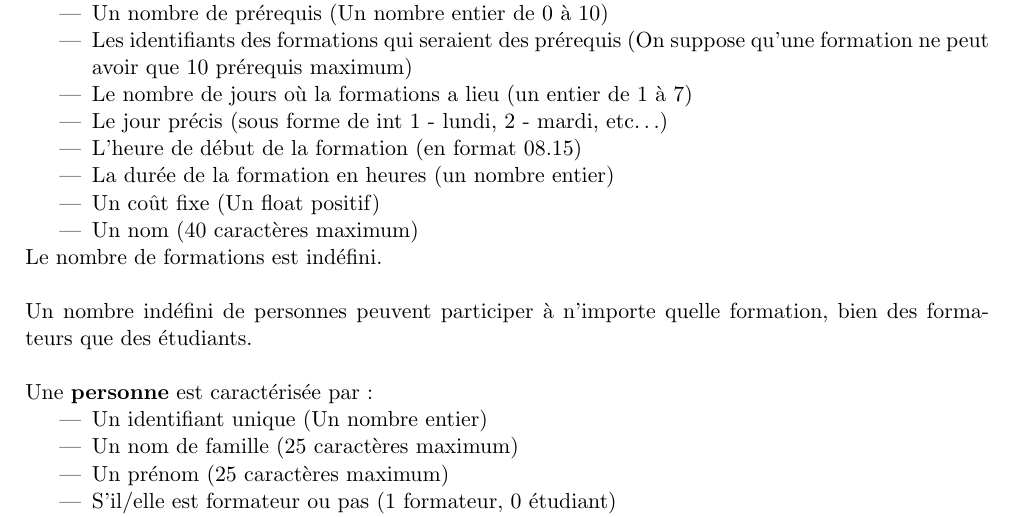
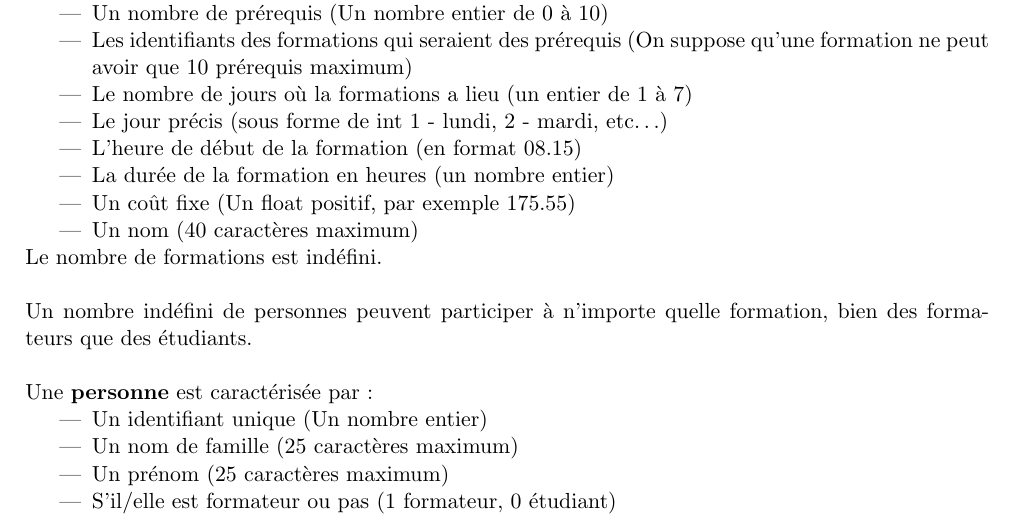
Before and after one commit to GiorgioCaculli/B2-C, a LaTeX paper (CaculliTyranowski.tex): part of page 11 of 29, cut so that both start at the same text. Compiled offline with pdfLaTeX.

Commit message:
Informations supplémentaires

```diff
--- a/CaculliTyranowski.tex
+++ b/CaculliTyranowski.tex
@@ -746,7 +746,7 @@ Chaque \textbf{formation} est caractérisée par:
 \item Le jour précis (sous forme de int 1 - lundi, 2 - mardi, etc\ldots)
 \item L'heure de début de la formation (en format 08.15)
 \item La durée de la formation en heures (un nombre entier)
-\item Un coût fixe (Un float positif)
+\item Un coût fixe (Un float positif, par exemple 175.55)
 \item Un nom (40 caractères maximum)
 \end{itemize}
 Le nombre de formations est indéfini.\\\\
```
Also changed, not shown: CaculliTyranowski.pdf.
